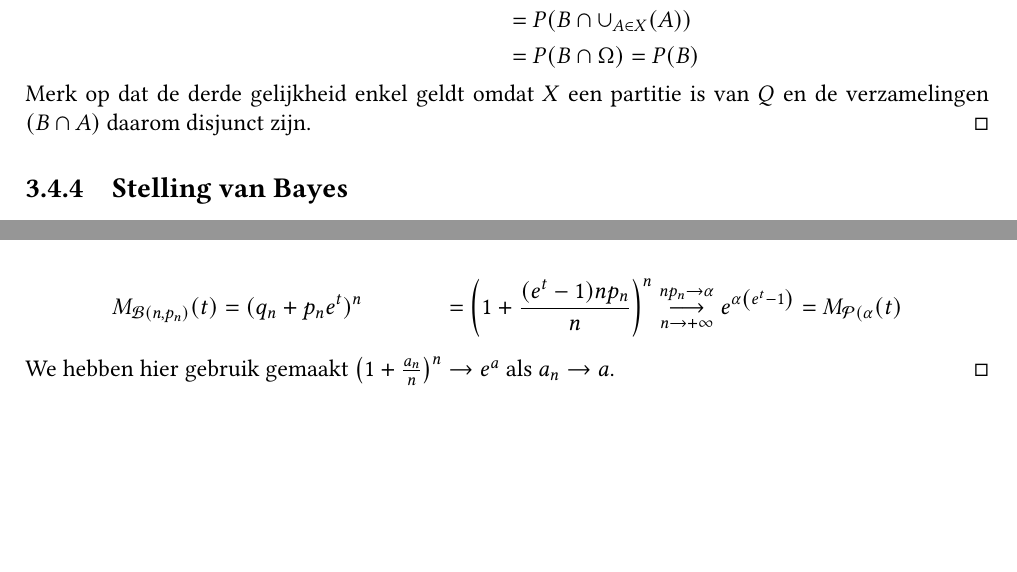
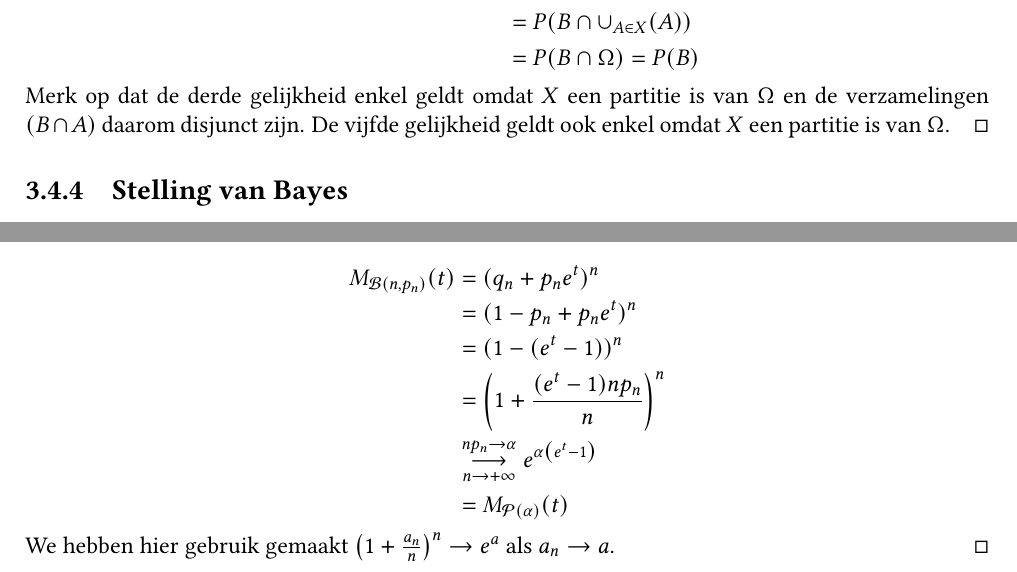
Before and after one commit to NorfairKing/kansrekenen-notities, a LaTeX thesis (main.tex, which reads benaderingen-van-verdelingen.tex, kansruimten.tex): two parts of pages 24 and 54 of 113, joined at a grey line, cut so that both start at the same text, the shorter picture padded with empty space. Compiled offline with pdfLaTeX.

Commit message:
alle examenvragen van vorige jaren gemaakt!

```diff
--- a/benaderingen-van-verdelingen.tex
+++ b/benaderingen-van-verdelingen.tex
@@ -40,11 +40,13 @@
     \[ \forall t\in \mathbb{R}:\ \lim_{n\rightarrow +\infty}M_{\mathcal{B}(n,p_{n})}(t) = M_{\mathcal{P}(\alpha)}(t) \]
     \begin{align*}
        M_{\mathcal{B}(n,p_{n})}(t)
-       &= (q_{n} + p_{n}e^{t})^{n}
-       &= \left( 1 + \frac{(e^{t}-1)np_{n}}{n}\right)^{n}
-       \overset{np_{n}\rightarrow \alpha}{\underset{n\rightarrow+\infty}{\longrightarrow}}
-       e^{\alpha\left(e^{t}-1\right)}
-       = M_{\mathcal{P}(\alpha}(t)
+       &= (q_{n} + p_{n}e^{t})^{n}\\
+       &= (1-p_{n} + p_{n}e^{t})^{n}\\
+       &= (1 - (e^{t}-1))^{n}\\
+       &= \left( 1 + \frac{(e^{t}-1)np_{n}}{n}\right)^{n}\\
+       &\overset{np_{n}\rightarrow \alpha}{\underset{n\rightarrow+\infty}{\longrightarrow}}
+       e^{\alpha\left(e^{t}-1\right)}\\
+       &= M_{\mathcal{P}(\alpha)}(t)
     \end{align*}
     We hebben hier gebruik gemaakt $\left(1 + \frac{a_{n}}{n}\right)^{n} \rightarrow e^{a}$ als $a_{n}\rightarrow a$.
   \end{proof}
--- a/kansruimten.tex
+++ b/kansruimten.tex
@@ -435,8 +435,9 @@
       &= P(B \cap \Omega) = P(B)\\
     \end{array}
     \]
-    Merk op dat de derde gelijkheid enkel geldt omdat $X$ een partitie is van $Q$ en de verzamelingen $(B \cap A)$ daarom disjunct zijn.
-  \end{proof}
+    Merk op dat de derde gelijkheid enkel geldt omdat $X$ een partitie is van $\Omega$ en de verzamelingen $(B \cap A)$ daarom disjunct zijn.
+    De vijfde gelijkheid geldt ook enkel omdat $X$ een partitie is van $\Omega$.
+   \end{proof}
 \end{st}
 
 \subsection{Stelling van Bayes}
```
Also changed, not shown: benaderingen-van-verdelingen.tex (2 more changed lines), kansruimten.tex (2 more changed lines).
